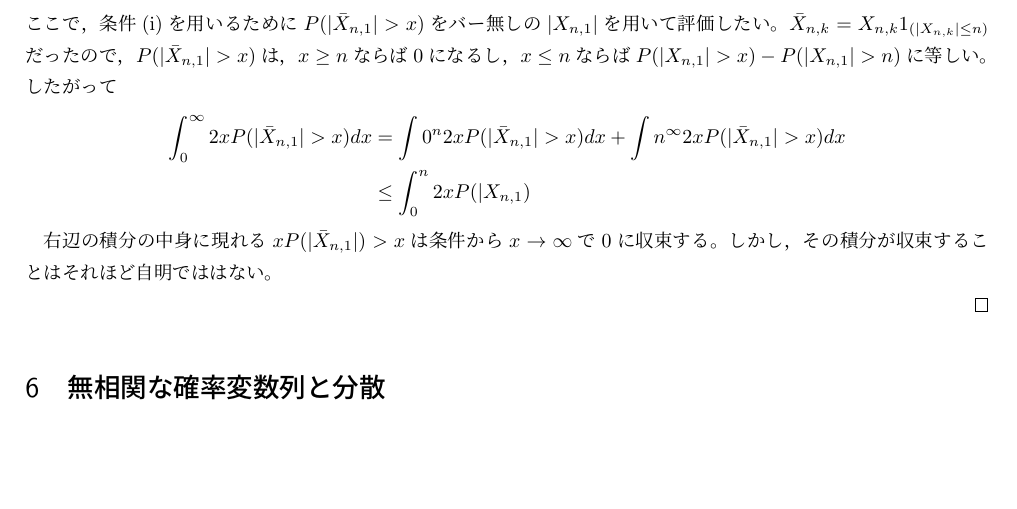
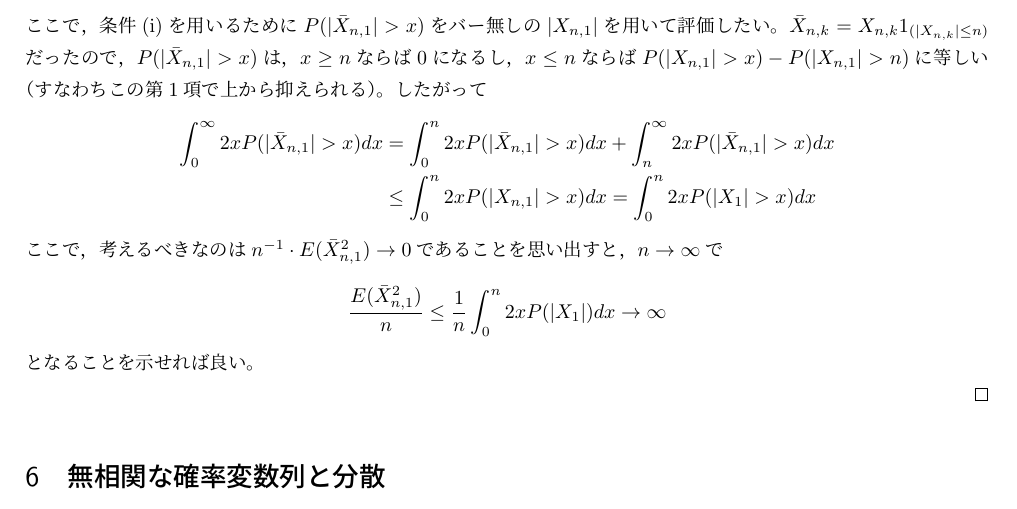
Before and after one commit to maiaami/latex_project, a LaTeX document (okuda2.tex): part of page 5 of 6, cut so that both start at the same text, the shorter picture padded with empty space. Compiled offline with pLaTeX and dvipdfmx.

Commit message:
補題の利用締め　one more ineqality to be solved

```diff
--- a/okuda2.tex
+++ b/okuda2.tex
@@ -348,15 +348,16 @@ $X_1, X_2, \dots$ を
 \[
 E(\bar{X}_{n,1}^2)=E(|\bar{X}_{n,1}|^2)=\int_{0}^{\infty}2xP(|\bar{X}_{n,1}|>x)dx
 \]
-ここで，条件(i)を用いるために$P(|\bar{X}_{n,1}|>x)$をバー無しの$|X_{n,1}|$を用いて評価したい。$\bar{X}_{n,k} = X_{n,k} 1_{(|X_{n,k}| \le n)}$だったので，$P(|\bar{X}_{n,1}|>x)$は，$x\ge n$ならば$0$になるし，$x\le n$ならば$P(|X_{n,1}|>x)-P(|X_{n,1}|>n)$に等しい。したがって
+ここで，条件(i)を用いるために$P(|\bar{X}_{n,1}|>x)$をバー無しの$|X_{n,1}|$を用いて評価したい。$\bar{X}_{n,k} = X_{n,k} 1_{(|X_{n,k}| \le n)}$だったので，$P(|\bar{X}_{n,1}|>x)$は，$x\ge n$ならば$0$になるし，$x\le n$ならば$P(|X_{n,1}|>x)-P(|X_{n,1}|>n)$に等しい（すなわちこの第1項で上から抑えられる）。したがって
 \begin{align*}
-\int_{0}^{\infty}2xP(|\bar{X}_{n,1}|>x)dx &= \int{0}^{n}2xP(|\bar{X}_{n,1}|>x)dx+\int{n}^{\infty}2xP(|\bar{X}_{n,1}|>x)dx\\
-&\le \int_{0}^{n}2xP(|X_{n,1})
+\int_{0}^{\infty}2xP(|\bar{X}_{n,1}|>x)dx &= \int_{0}^{n}2xP(|\bar{X}_{n,1}|>x)dx+\int_{n}^{\infty}2xP(|\bar{X}_{n,1}|>x)dx\\
+&\le \int_{0}^{n}2xP(|X_{n,1}|>x)dx=\int_{0}^{n}2xP(|X_1|>x)dx
 \end{align*}
-
-右辺の積分の中身に現れる$xP(|\bar{X}_{n,1}|)>x$は条件から$x\to\infty$で$0$に収束する。しかし，その積分が収束することはそれほど自明でははない。
-
-
+ここで，考えるべきなのは$n^{-1}\cdot E(\bar{X}_{n,1}^2) \to 0$であることを思い出すと，$n\to\infty$で
+\[
+\frac{E(\bar{X}_{n,1}^2)}{n}\le \frac{1}{n}\int_{0}^{n}2xP(|X_1|)dx\to\infty
+\]
+となることを示せれば良い。
 
 \end{proof}
 
```
